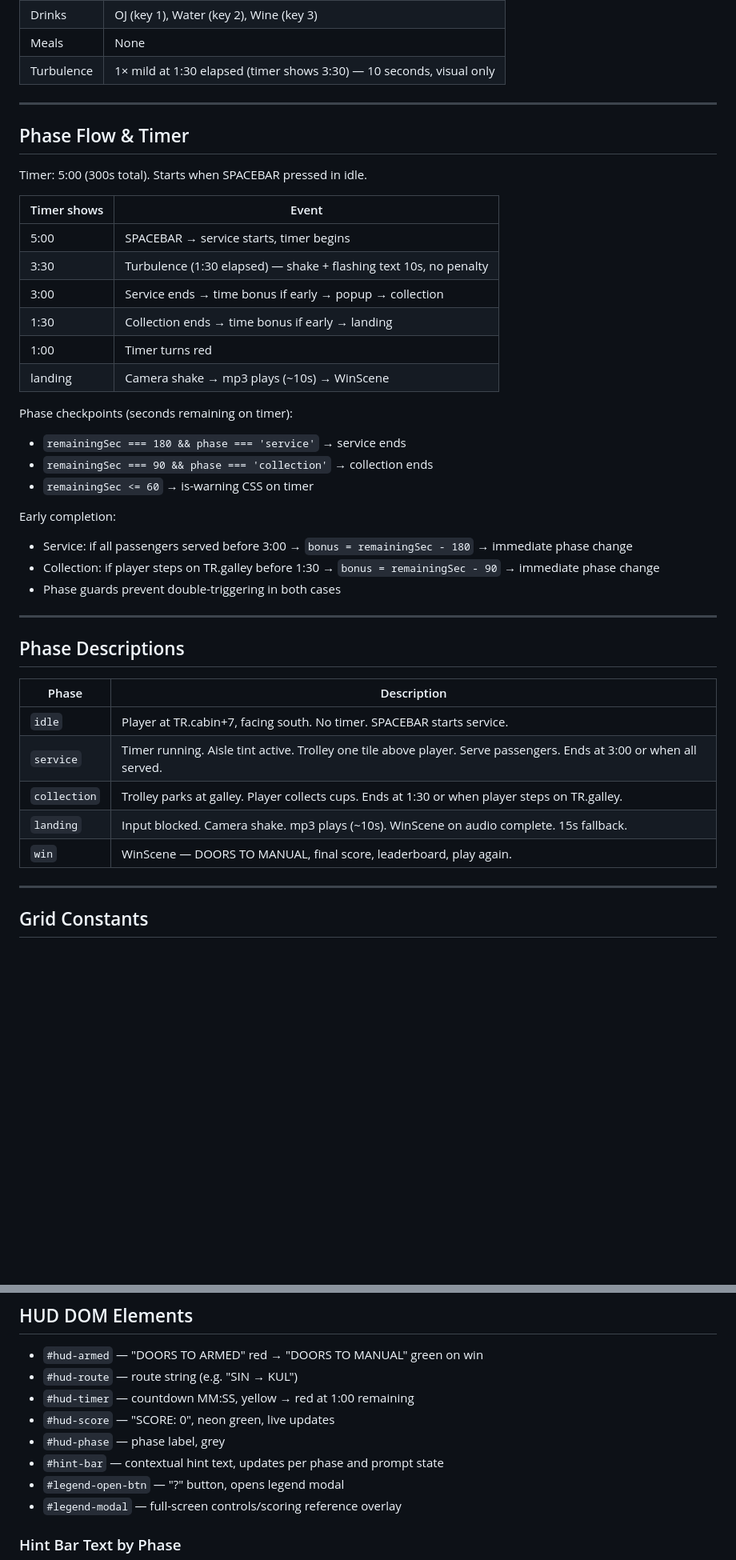
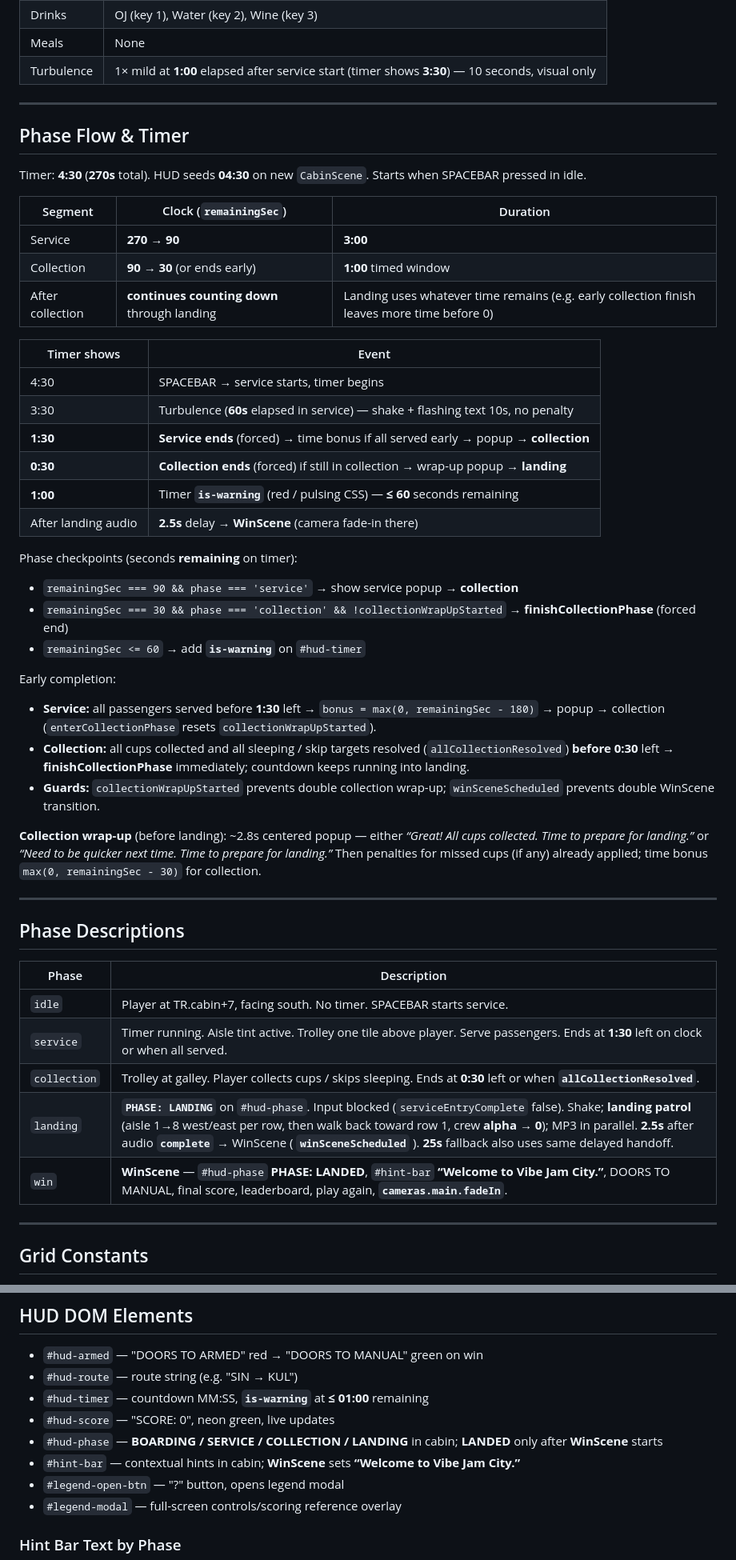
Before and after one commit to philosophially/doors-to-manual, a Markdown page: GAME_CONTEXT.md, 2 parts joined by grey strips. Shown at 80% size. Drawn GitHub-style; blank space fills up the shorter version.

```diff
--- a/GAME_CONTEXT.md
+++ b/GAME_CONTEXT.md
@@ -51,30 +51,38 @@ Only SIN → KUL is playable. SIN → BKK and SIN → NRT are greyed-out placeho
 | Drinks | OJ (key 1), Water (key 2), Wine (key 3) |
 | Meals | None |
-| Turbulence | 1× mild at 1:30 elapsed (timer shows 3:30) — 10 seconds, visual only |
+| Turbulence | 1× mild at **1:00** elapsed after service start (timer shows **3:30**) — 10 seconds, visual only |
 
 ---
 
 ## Phase Flow & Timer
-Timer: 5:00 (300s total). Starts when SPACEBAR pressed in idle.
+Timer: **4:30** (**270s** total). HUD seeds **04:30** on new `CabinScene`. Starts when SPACEBAR pressed in idle.
+
+| Segment | Clock (`remainingSec`) | Duration |
+|---|---|---|
+| Service | **270 → 90** | **3:00** |
+| Collection | **90 → 30** (or ends early) | **1:00** timed window |
+| After collection | **continues counting down** through landing | Landing uses whatever time remains (e.g. early collection finish leaves more time before 0) |
 
 | Timer shows | Event |
 |---|---|
-| 5:00 | SPACEBAR → service starts, timer begins |
-| 3:30 | Turbulence (1:30 elapsed) — shake + flashing text 10s, no penalty |
-| 3:00 | Service ends → time bonus if early → popup → collection |
-| 1:30 | Collection ends → time bonus if early → landing |
-| 1:00 | Timer turns red |
-| landing | Camera shake → mp3 plays (~10s) → WinScene |
+| 4:30 | SPACEBAR → service starts, timer begins |
+| 3:30 | Turbulence (**60s** elapsed in service) — shake + flashing text 10s, no penalty |
+| **1:30** | **Service ends** (forced) → time bonus if all served early → popup → **collection** |
+| **0:30** | **Collection ends** (forced) if still in collection → wrap-up popup → **landing** |
+| **1:00** | Timer **`is-warning`** (red / pulsing CSS) — **≤ 60** seconds remaining |
+| After landing audio | **2.5s** delay → **WinScene** (camera fade-in there) |
 
-Phase checkpoints (seconds remaining on timer):
-- `remainingSec === 180 && phase === 'service'` → service ends
-- `remainingSec === 90 && phase === 'collection'` → collection ends
-- `remainingSec <= 60` → is-warning CSS on timer
+Phase checkpoints (seconds **remaining** on timer):
+- `remainingSec === 90 && phase === 'service'` → show service popup → **collection**
+- `remainingSec === 30 && phase === 'collection' && !collectionWrapUpStarted` → **finishCollectionPhase** (forced end)
+- `remainingSec <= 60` → add **`is-warning`** on `#hud-timer`
 
 Early completion:
-- Service: if all passengers served before 3:00 → `bonus = remainingSec - 180` → immediate phase change
-- Collection: if player steps on TR.galley before 1:30 → `bonus = remainingSec - 90` → immediate phase change
-- Phase guards prevent double-triggering in both cases
+- **Service:** all passengers served before **1:30** left → `bonus = max(0, remainingSec - 180)` → popup → collection (`enterCollectionPhase` resets `collectionWrapUpStarted`).
+- **Collection:** all cups collected and all sleeping / skip targets resolved (`allCollectionResolved`) **before** **0:30** left → **finishCollectionPhase** immediately; countdown keeps running into landing.
+- **Guards:** `collectionWrapUpStarted` prevents double collection wrap-up; `winSceneScheduled` prevents double WinScene transition.
+
+**Collection wrap-up** (before landing): ~2.8s centered popup — either *“Great! All cups collected. Time to prepare for landing.”* or *“Need to be quicker next time. Time to prepare for landing.”* Then penalties for missed cups (if any) already applied; time bonus `max(0, remainingSec - 30)` for collection.
 
 ---
 
@@ -83,10 +91,10 @@ Early completion:
 | Phase | Description |
 |---|---|
 | `idle` | Player at TR.cabin+7, facing south. No timer. SPACEBAR starts service. |
-| `service` | Timer running. Aisle tint active. Trolley one tile above player. Serve passengers. Ends at 3:00 or when all served. |
-| `collection` | Trolley parks at galley. Player collects cups. Ends at 1:30 or when player steps on TR.galley. |
-| `landing` | Input blocked. Camera shake. mp3 plays (~10s). WinScene on audio complete. 15s fallback. |
-| `win` | WinScene — DOORS TO MANUAL, final score, leaderboard, play again. |
+| `service` | Timer running. Aisle tint active. Trolley one tile above player. Serve passengers. Ends at **1:30** left on clock or when all served. |
+| `collection` | Trolley at galley. Player collects cups / skips sleeping. Ends at **0:30** left or when **`allCollectionResolved`**. |
+| `landing` | **`PHASE: LANDING`** on `#hud-phase`. Input blocked (`serviceEntryComplete` false). Shake; **landing patrol** (aisle 1→8 west/east per row, then walk back toward row 1, crew **alpha → 0**); MP3 in parallel. **2.5s** after audio **`complete`** → WinScene ( **`winSceneScheduled`** ). **25s** fallback also uses same delayed handoff. |
+| `win` | **WinScene** — `#hud-phase` **PHASE: LANDED**, `#hint-bar` **“Welcome to Vibe Jam City.”**, DOORS TO MANUAL, final score, leaderboard, play again, **`cameras.main.fadeIn`**. |
 
 ---
 
@@ -218,10 +226,10 @@ State pool (KUL): `["oj", "water", "wine", "oj", "water", "wine", "sleeping"]`
 ## HUD DOM Elements
 - `#hud-armed` — "DOORS TO ARMED" red → "DOORS TO MANUAL" green on win
 - `#hud-route` — route string (e.g. "SIN → KUL")
-- `#hud-timer` — countdown MM:SS, yellow → red at 1:00 remaining
+- `#hud-timer` — countdown MM:SS, **`is-warning`** at **≤ 01:00** remaining
 - `#hud-score` — "SCORE: 0", neon green, live updates
-- `#hud-phase` — phase label, grey
-- `#hint-bar` — contextual hint text, updates per phase and prompt state
+- `#hud-phase` — **BOARDING / SERVICE / COLLECTION / LANDING** in cabin; **LANDED** only after **WinScene** starts
+- `#hint-bar` — contextual hints in cabin; **WinScene** sets **“Welcome to Vibe Jam City.”**
 - `#legend-open-btn` — "?" button, opens legend modal
 - `#legend-modal` — full-screen controls/scoring reference overlay
 
```
Also changed, not shown: other parts of GAME_CONTEXT.md (+30 -15 lines).
